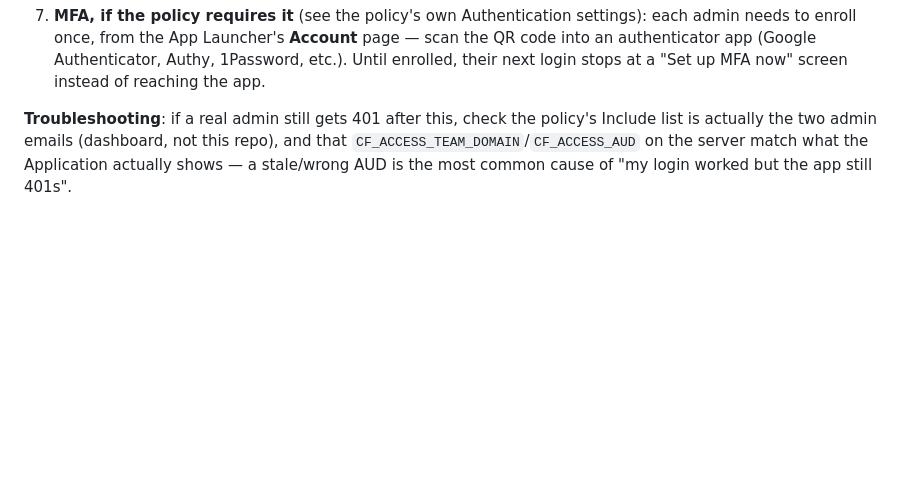
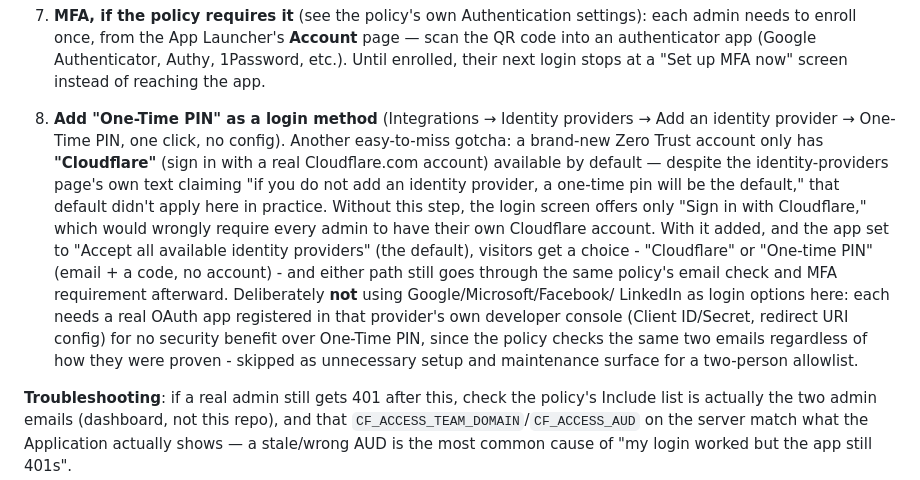
Before and after one commit to WilliamKinaan/rag-ai-prototype, a Markdown page: CONTEXT-admin-auth.md, the part around the change. Drawn GitHub-style; blank space fills up the shorter version.

Commit message:
Document the One-Time PIN login method gotcha
Found while verifying the deployed setup end to end: a fresh Zero Trust
account only has "Cloudflare" (sign in with a real Cloudflare.com
account) available as a login method by default, despite the identity
providers page's own text claiming one-time PIN is the default when none
is added. Without adding it explicitly, every admin would need their own
Cloudflare account just to reach a one-time-PIN-style login - not the
intended "just prove your email" experience.

Fixed by adding "One-Time PIN" as a second identity provider (one click,
no config) in the dashboard. Also recorded the decision not to wire up
Google/Microsoft/Facebook/LinkedIn as login options: each needs a real
OAuth app registered in that provider's own developer console for no
security benefit here, since the Access policy checks the same two
emails regardless of how they were proven.

No code changes - docs-only commit capturing dashboard configuration
already applied directly in Cloudflare.

Co-Authored-By: Claude Sonnet 5 <noreply@anthropic.com>
Claude-Session: https://claude.ai/code/session_01YTdTAZtxuLCn21AA8yRcye

```diff
--- a/CONTEXT-admin-auth.md
+++ b/CONTEXT-admin-auth.md
@@ -187,6 +187,26 @@ both paths. For reference (or if it's ever recreated from scratch):
    **Account** page — scan the QR code into an authenticator app (Google
    Authenticator, Authy, 1Password, etc.). Until enrolled, their next
    login stops at a "Set up MFA now" screen instead of reaching the app.
+8. **Add "One-Time PIN" as a login method** (Integrations → Identity
+   providers → Add an identity provider → One-Time PIN, one click, no
+   config). Another easy-to-miss gotcha: a brand-new Zero Trust account
+   only has **"Cloudflare"** (sign in with a real Cloudflare.com account)
+   available by default — despite the identity-providers page's own text
+   claiming "if you do not add an identity provider, a one-time pin will
+   be the default," that default didn't apply here in practice. Without
+   this step, the login screen offers only "Sign in with Cloudflare,"
+   which would wrongly require every admin to have their own Cloudflare
+   account. With it added, and the app set to "Accept all available
+   identity providers" (the default), visitors get a choice - "Cloudflare"
+   or "One-time PIN" (email + a code, no account) - and either path still
+   goes through the same policy's email check and MFA requirement
+   afterward. Deliberately **not** using Google/Microsoft/Facebook/
+   LinkedIn as login options here: each needs a real OAuth app registered
+   in that provider's own developer console (Client ID/Secret, redirect
+   URI config) for no security benefit over One-Time PIN, since the
+   policy checks the same two emails regardless of how they were proven -
+   skipped as unnecessary setup and maintenance surface for a two-person
+   allowlist.
 
 **Troubleshooting**: if a real admin still gets 401 after this, check the
 policy's Include list is actually the two admin emails (dashboard, not
```
